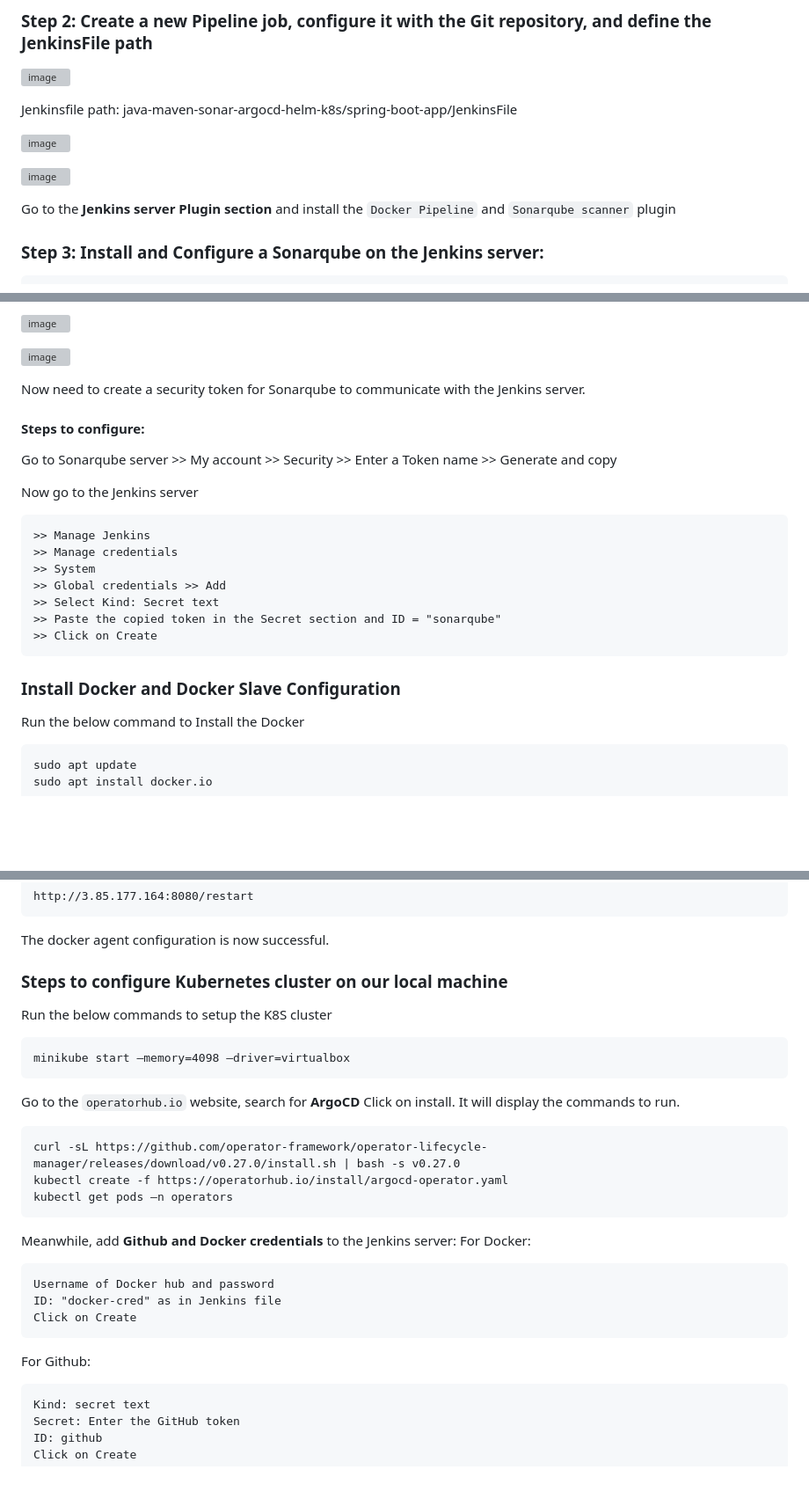
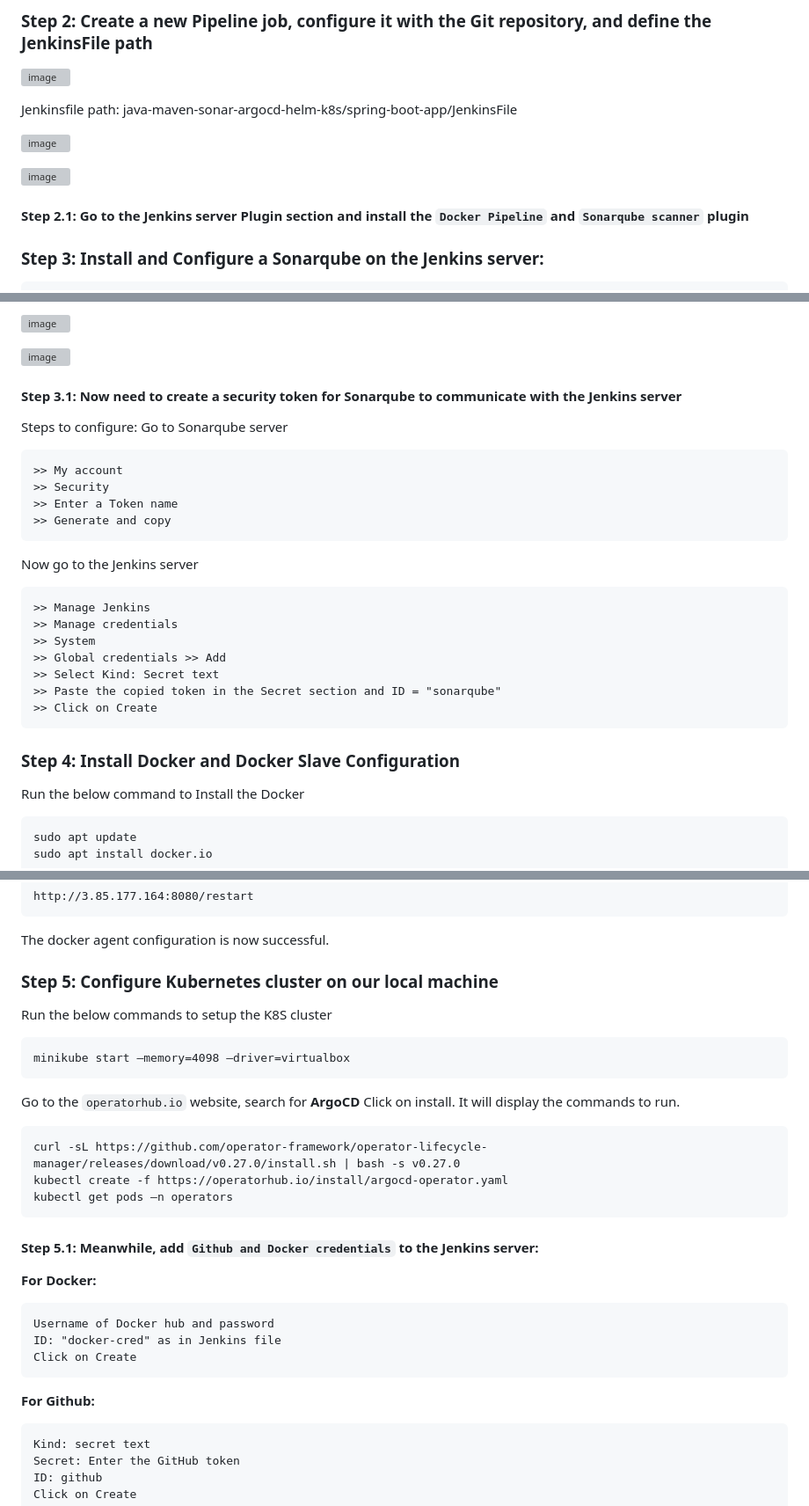
Before and after one commit to Jayalakshmi-i/Jenkins-End-to-End-CICD, a Markdown page: java-maven-sonar-argocd-helm-k8s/index.md, 3 parts joined by grey strips. Shown at 88% size. Rendered like a GitHub page; blank space fills up the shorter version; grey boxes are pictures that could not be loaded.

````diff
--- a/java-maven-sonar-argocd-helm-k8s/index.md
+++ b/java-maven-sonar-argocd-helm-k8s/index.md
@@ -43,7 +42,7 @@ Jenkinsfile path: java-maven-sonar-argocd-helm-k8s/spring-boot-app/JenkinsFile
 
 ![image](https://github.com/Jayalakshmi-i/Jenkins-End-to-End-CICD/assets/141424247/9e18866f-5e16-4acb-b6b1-6714c2c1e96c)
 
-Go to the **Jenkins server Plugin section** and install the `Docker Pipeline` and `Sonarqube scanner` plugin
+#### Step 2.1: Go to the Jenkins server Plugin section and install the `Docker Pipeline` and `Sonarqube scanner` plugin
 
 ### Step 3: Install and Configure a Sonarqube on the Jenkins server:
 ```
@@ -71,10 +70,15 @@ Wait for the server to load, and then enter the username and password as admin/a
 
 ![image](https://github.com/Jayalakshmi-i/Jenkins-End-to-End-CICD/assets/141424247/a44d88ac-fe46-4412-877c-390bd8e7725f)
 
-Now need to create a security token for Sonarqube to communicate with the Jenkins server.
-#### Steps to configure:
-Go to Sonarqube server >> My account >> Security >> Enter a Token name >> Generate and copy
-
+#### Step 3.1: Now need to create a security token for Sonarqube to communicate with the Jenkins server
+Steps to configure:
+Go to Sonarqube server
+```
+>> My account
+>> Security
+>> Enter a Token name
+>> Generate and copy
+```
 Now go to the Jenkins server
 ```
 >> Manage Jenkins
@@ -85,7 +89,7 @@ Now go to the Jenkins server
 >> Paste the copied token in the Secret section and ID = "sonarqube"
 >> Click on Create
 ```
-### Install Docker and Docker Slave Configuration
+### Step 4: Install Docker and Docker Slave Configuration
 Run the below command to Install the Docker
 ```
 sudo apt update
@@ -104,7 +108,7 @@ http://3.85.177.164:8080/restart
 ```
 The docker agent configuration is now successful.
 
-### Steps to configure Kubernetes cluster on our local machine
+### Step 5: Configure Kubernetes cluster on our local machine
 Run the below commands to setup the K8S cluster
 ```
 minikube start –memory=4098 –driver=virtualbox
@@ -115,14 +119,14 @@ curl -sL https://github.com/operator-framework/operator-lifecycle-manager/releas
 kubectl create -f https://operatorhub.io/install/argocd-operator.yaml
 kubectl get pods –n operators
 ```
-Meanwhile, add **Github and Docker credentials** to the Jenkins server:
-For Docker:
+#### Step 5.1: Meanwhile, add ``Github and Docker credentials`` to the Jenkins server:
+**For Docker:**
 ```Kind: Username and password for docker
 Username of Docker hub and password
 ID: "docker-cred" as in Jenkins file
 Click on Create
 ```
-For Github:
+**For Github:**
 ```
 Kind: secret text
 Secret: Enter the GitHub token
````
Also changed, not shown: other parts of java-maven-sonar-argocd-helm-k8s/index.md (+0 -1 lines).
